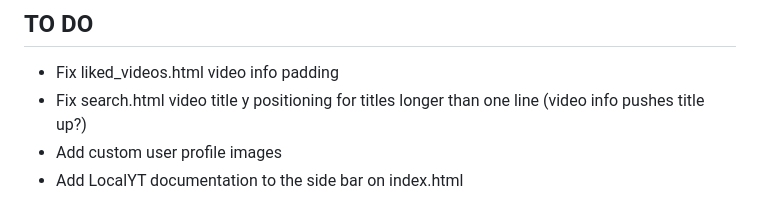
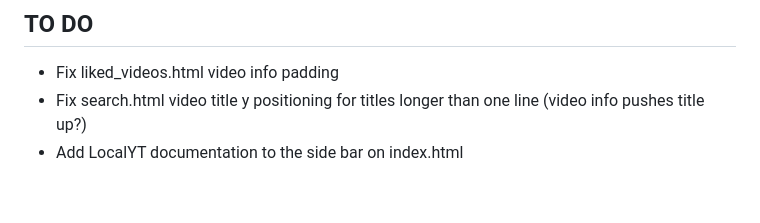
Before and after one commit to pbz134/LocalYT, a Markdown page: README.md, the part around the change. Rendered like a GitHub page.

Commit message:
Update TO DO list

```diff
--- a/README.md
+++ b/README.md
@@ -88,5 +88,4 @@ What if I only have the video files and no metadata?
 ## TO DO
 - Fix liked_videos.html video info padding
 - Fix search.html video title y positioning for titles longer than one line (video info pushes title up?)
-- Add custom user profile images
 - Add LocalYT documentation to the side bar on index.html
```
